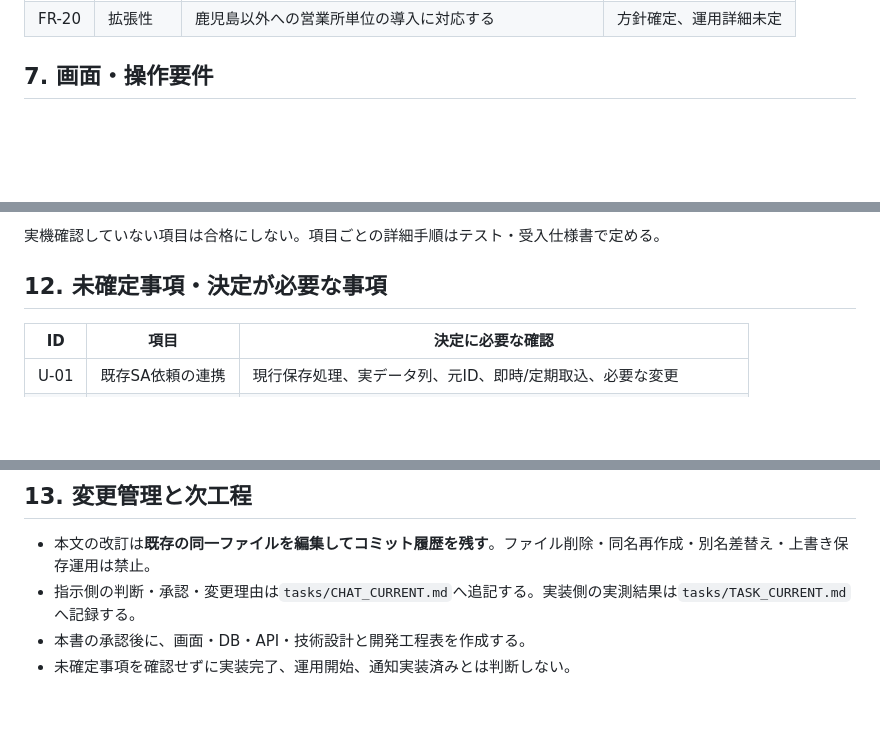
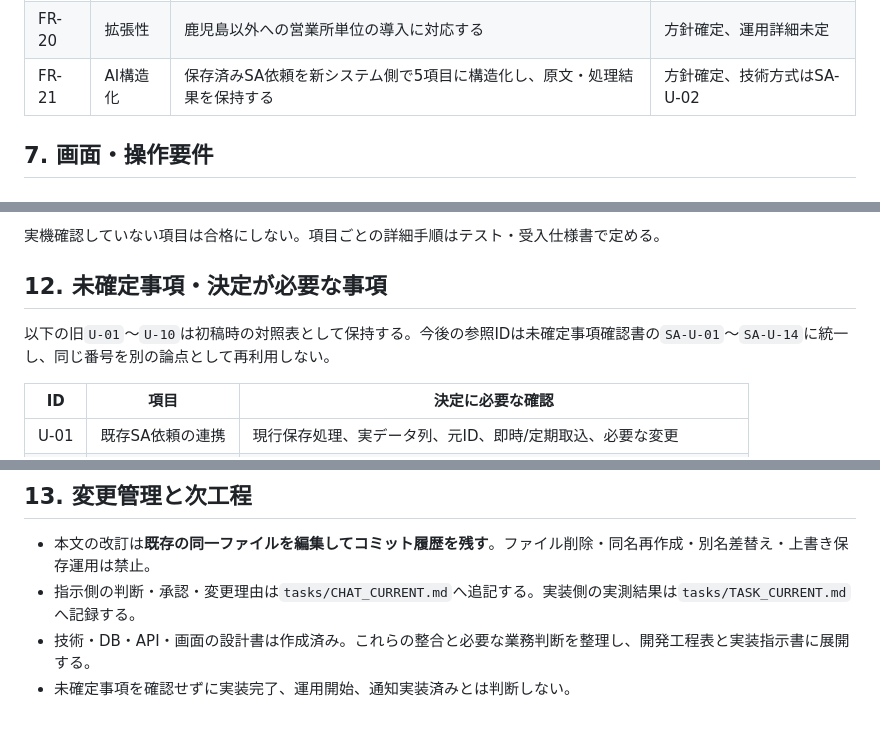
Before and after one commit to xxxinakenxxx-hash/SA-management, a Markdown page: docs/正本/【AIメモSA管理】要件定義書.md, 3 parts joined by grey strips. Rendered like a GitHub page; blank space fills up the shorter version.

```diff
--- a/docs/正本/【AIメモSA管理】要件定義書.md
+++ b/docs/正本/【AIメモSA管理】要件定義書.md
@@ -135,6 +139,7 @@ SA依頼取込、一覧・検索、担当引受・変更、4状態の進捗、
 | FR-18 | 営業画面 | 別のスマホ対応画面で進捗・質疑・返却を確認 | 方針確定 |
 | FR-19 | 認可 | 営業本人・SA・営業所ごとのアクセス制御 | 要件、実装方式未定 |
 | FR-20 | 拡張性 | 鹿児島以外への営業所単位の導入に対応する | 方針確定、運用詳細未定 |
+| FR-21 | AI構造化 | 保存済みSA依頼を新システム側で5項目に構造化し、原文・処理結果を保持する | 方針確定、技術方式はSA-U-02 |
 
 ## 7. 画面・操作要件
 
@@ -221,6 +226,9 @@ SA依頼取込、一覧・検索、担当引受・変更、4状態の進捗、
 
 ## 12. 未確定事項・決定が必要な事項
 
+以下の旧`U-01`〜`U-10`は初稿時の対照表として保持する。今後の参照IDは未確定事項確認書の`SA-U-01`〜`SA-U-14`に統一し、同じ番号を別の論点として再利用しない。
+
+
 | ID | 項目 | 決定に必要な確認 |
 | --- | --- | --- |
 | U-01 | 既存SA依頼の連携 | 現行保存処理、実データ列、元ID、即時/定期取込、必要な変更 |
@@ -238,5 +246,5 @@ SA依頼取込、一覧・検索、担当引受・変更、4状態の進捗、
 
 - 本文の改訂は**既存の同一ファイルを編集してコミット履歴を残す**。ファイル削除・同名再作成・別名差替え・上書き保存運用は禁止。
 - 指示側の判断・承認・変更理由は`tasks/CHAT_CURRENT.md`へ追記する。実装側の実測結果は`tasks/TASK_CURRENT.md`へ記録する。
-- 本書の承認後に、画面・DB・API・技術設計と開発工程表を作成する。
+- 技術・DB・API・画面の設計書は作成済み。これらの整合と必要な業務判断を整理し、開発工程表と実装指示書に展開する。
 - 未確定事項を確認せずに実装完了、運用開始、通知実装済みとは判断しない。
```
Also changed, not shown: other parts of docs/正本/【AIメモSA管理】要件定義書.md (+7 -3 lines).
